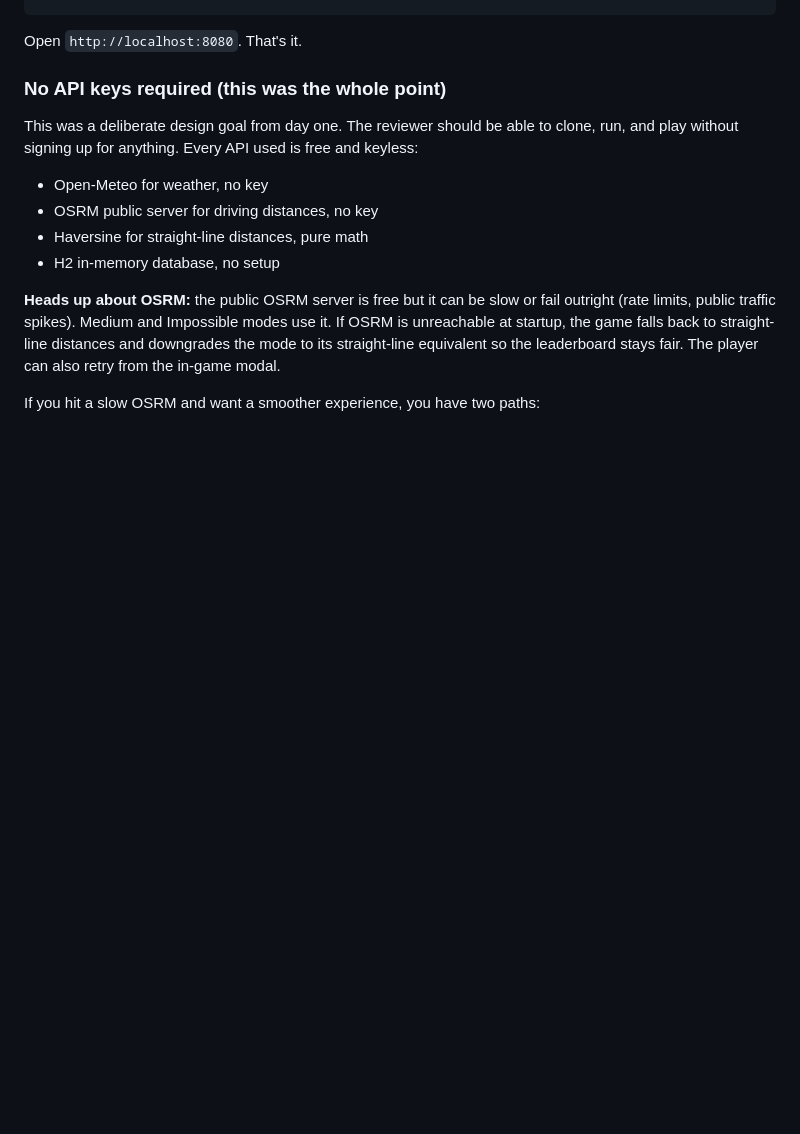
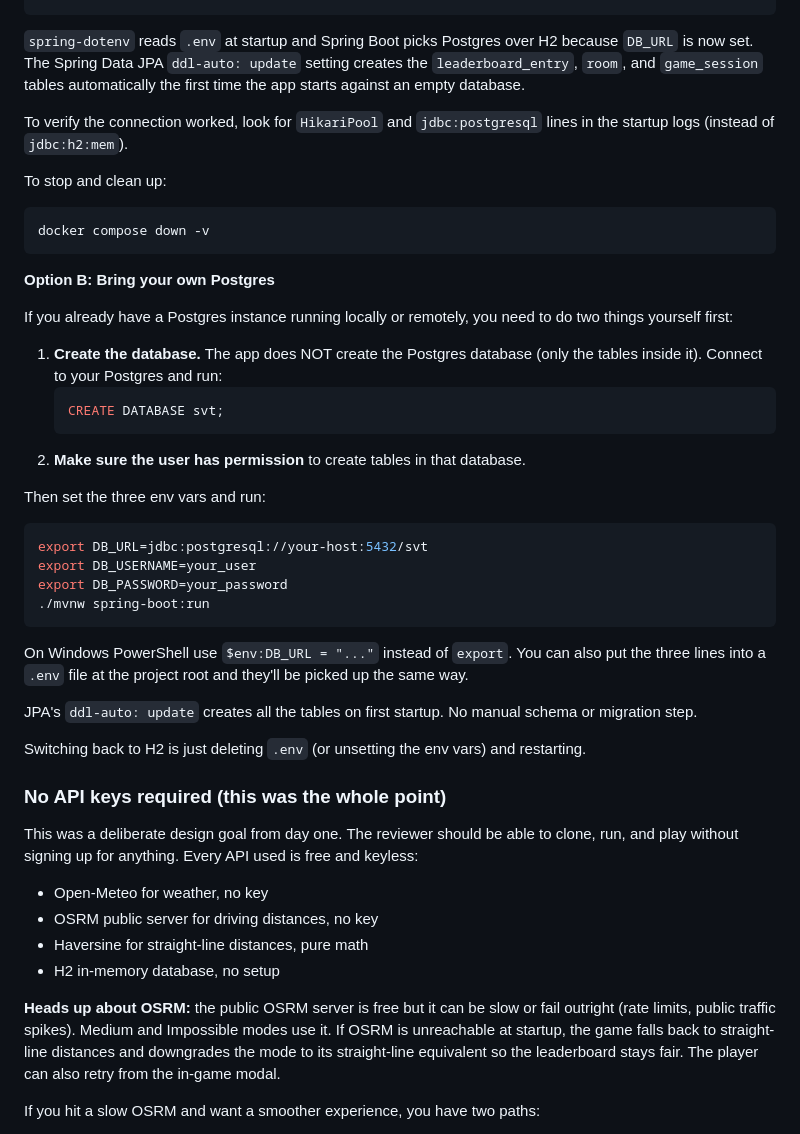
Before and after one commit to paulofranklins2/silicon-valley-trail, a Markdown page: README.md, the part around one of its changes. GitHub-like rendering; blank space fills up the shorter version.

````diff
--- a/README.md
+++ b/README.md
@@ -22,7 +80,40 @@ cd silicon-valley-trail
 ./mvnw spring-boot:run
 ```
 
-Open `http://localhost:8080`. That's it.
+`spring-dotenv` reads `.env` at startup and Spring Boot picks Postgres over H2 because `DB_URL` is now set. The Spring Data JPA `ddl-auto: update` setting creates the `leaderboard_entry`, `room`, and `game_session` tables automatically the first time the app starts against an empty database.
+
+To verify the connection worked, look for `HikariPool` and `jdbc:postgresql` lines in the startup logs (instead of `jdbc:h2:mem`).
+
+To stop and clean up:
+
+```bash
+docker compose down -v
+```
+
+**Option B: Bring your own Postgres**
+
+If you already have a Postgres instance running locally or remotely, you need to do two things yourself first:
+
+1. **Create the database.** The app does NOT create the Postgres database (only the tables inside it). Connect to your Postgres and run:
+   ```sql
+   CREATE DATABASE svt;
+   ```
+2. **Make sure the user has permission** to create tables in that database.
+
+Then set the three env vars and run:
+
+```bash
+export DB_URL=jdbc:postgresql://your-host:5432/svt
+export DB_USERNAME=your_user
+export DB_PASSWORD=your_password
+./mvnw spring-boot:run
+```
+
+On Windows PowerShell use `$env:DB_URL = "..."` instead of `export`. You can also put the three lines into a `.env` file at the project root and they'll be picked up the same way.
+
+JPA's `ddl-auto: update` creates all the tables on first startup. No manual schema or migration step.
+
+Switching back to H2 is just deleting `.env` (or unsetting the env vars) and restarting.
 
 ### No API keys required (this was the whole point)
 
````
Also changed, not shown: other parts of README.md (+63 -5 lines).
